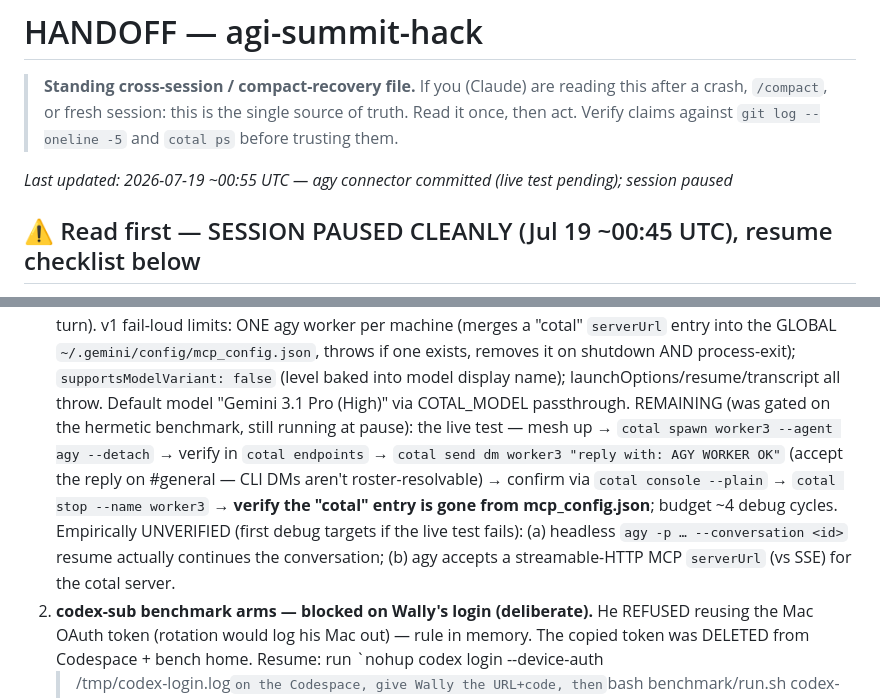
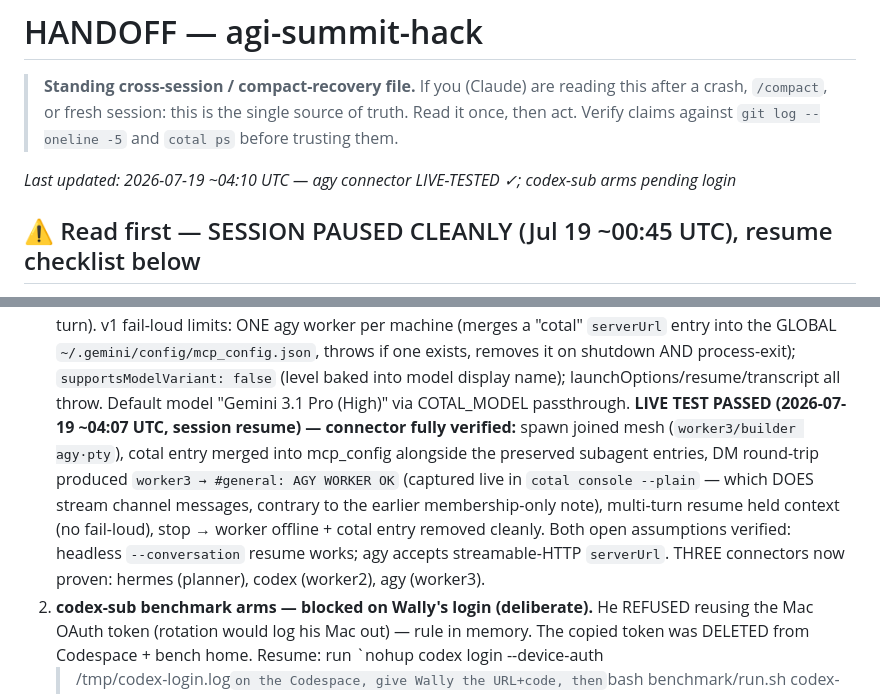
Before and after one commit to Wally-Ahmed/agi-summit-hack, a Markdown page: HANDOFF.md, 2 parts joined by grey strips. Drawn GitHub-style.

Commit message:
HANDOFF: agy connector live test PASSED — three connectors proven on the mesh
Co-Authored-By: Claude Fable 5 <noreply@anthropic.com>
Claude-Session: https://claude.ai/code/session_012MLLWMoW1gTp8fft1bWNQv

```diff
--- a/HANDOFF.md
+++ b/HANDOFF.md
@@ -4,7 +4,7 @@
 > crash, `/compact`, or fresh session: this is the single source of truth. Read it once, then act.
 > Verify claims against `git log --oneline -5` and `cotal ps` before trusting them.
 
-_Last updated: 2026-07-19 ~00:55 UTC — agy connector committed (live test pending); session paused_
+_Last updated: 2026-07-19 ~04:10 UTC — agy connector LIVE-TESTED ✓; codex-sub arms pending login_
 
 ## ⚠️ Read first — SESSION PAUSED CLEANLY (Jul 19 ~00:45 UTC), resume checklist below
 
@@ -26,14 +26,14 @@ _Last updated: 2026-07-19 ~00:55 UTC — agy connector committed (live test pend
    process-exit); `supportsModelVariant: false` (level baked into model display name);
    launchOptions/resume/transcript all throw. Default model "Gemini 3.1 Pro (High)" via
    COTAL_MODEL passthrough.
-   REMAINING (was gated on the hermetic benchmark, still running at pause): the live test —
-   mesh up → `cotal spawn worker3 --agent agy --detach` → verify in `cotal endpoints` →
-   `cotal send dm worker3 "reply with: AGY WORKER OK"` (accept the reply on #general — CLI
-   DMs aren't roster-resolvable) → confirm via `cotal console --plain` → `cotal stop --name
-   worker3` → **verify the "cotal" entry is gone from mcp_config.json**; budget ~4 debug
-   cycles. Empirically UNVERIFIED (first debug targets if the live test fails): (a) headless
-   `agy -p … --conversation <id>` resume actually continues the conversation; (b) agy accepts
-   a streamable-HTTP MCP `serverUrl` (vs SSE) for the cotal server.
+   **LIVE TEST PASSED (2026-07-19 ~04:07 UTC, session resume) — connector fully verified:**
+   spawn joined mesh (`worker3/builder agy·pty`), cotal entry merged into mcp_config alongside
+   the preserved subagent entries, DM round-trip produced `worker3 → #general: AGY WORKER OK`
+   (captured live in `cotal console --plain` — which DOES stream channel messages, contrary
+   to the earlier membership-only note), multi-turn resume held context (no fail-loud), stop
+   → worker offline + cotal entry removed cleanly. Both open assumptions verified: headless
+   `--conversation` resume works; agy accepts streamable-HTTP `serverUrl`. THREE connectors
+   now proven: hermes (planner), codex (worker2), agy (worker3).
 2. **codex-sub benchmark arms — blocked on Wally's login (deliberate).** He REFUSED reusing
    the Mac OAuth token (rotation would log his Mac out) — rule in memory. The copied token was
    DELETED from Codespace + bench home. Resume: run `nohup codex login --device-auth
```
